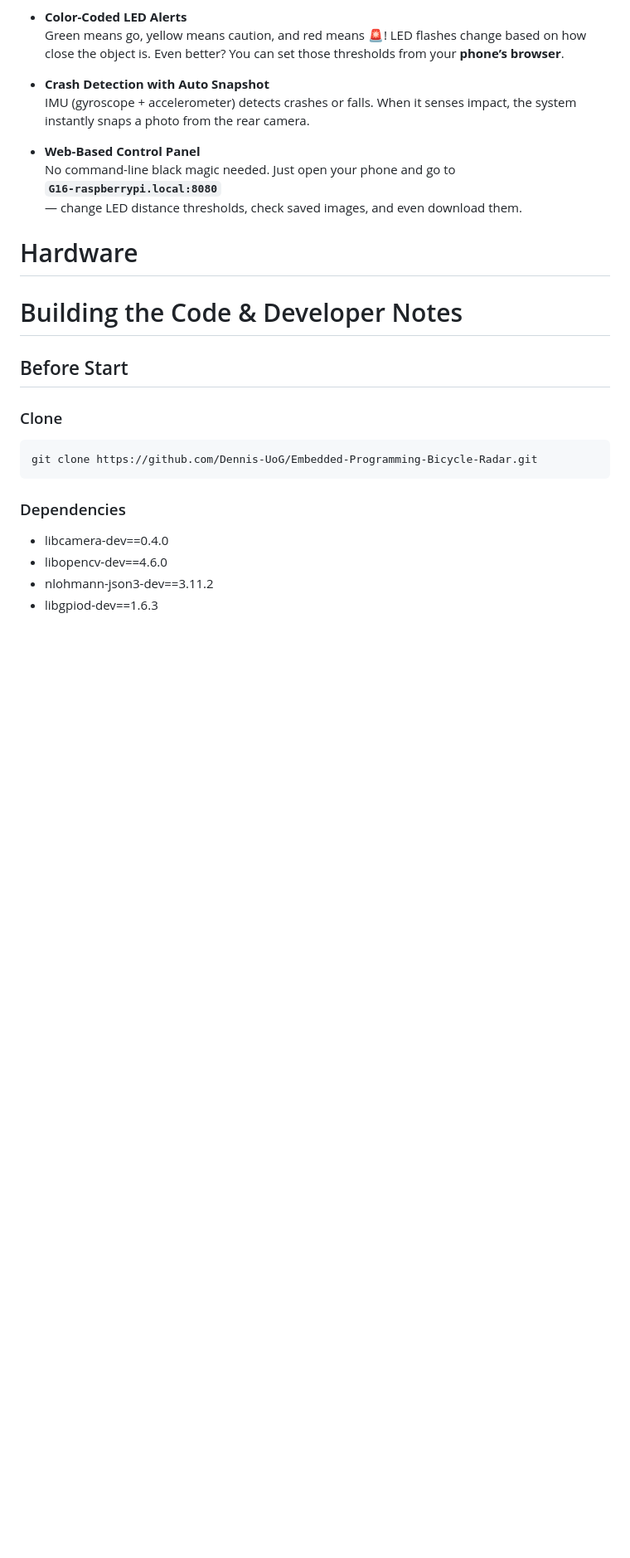
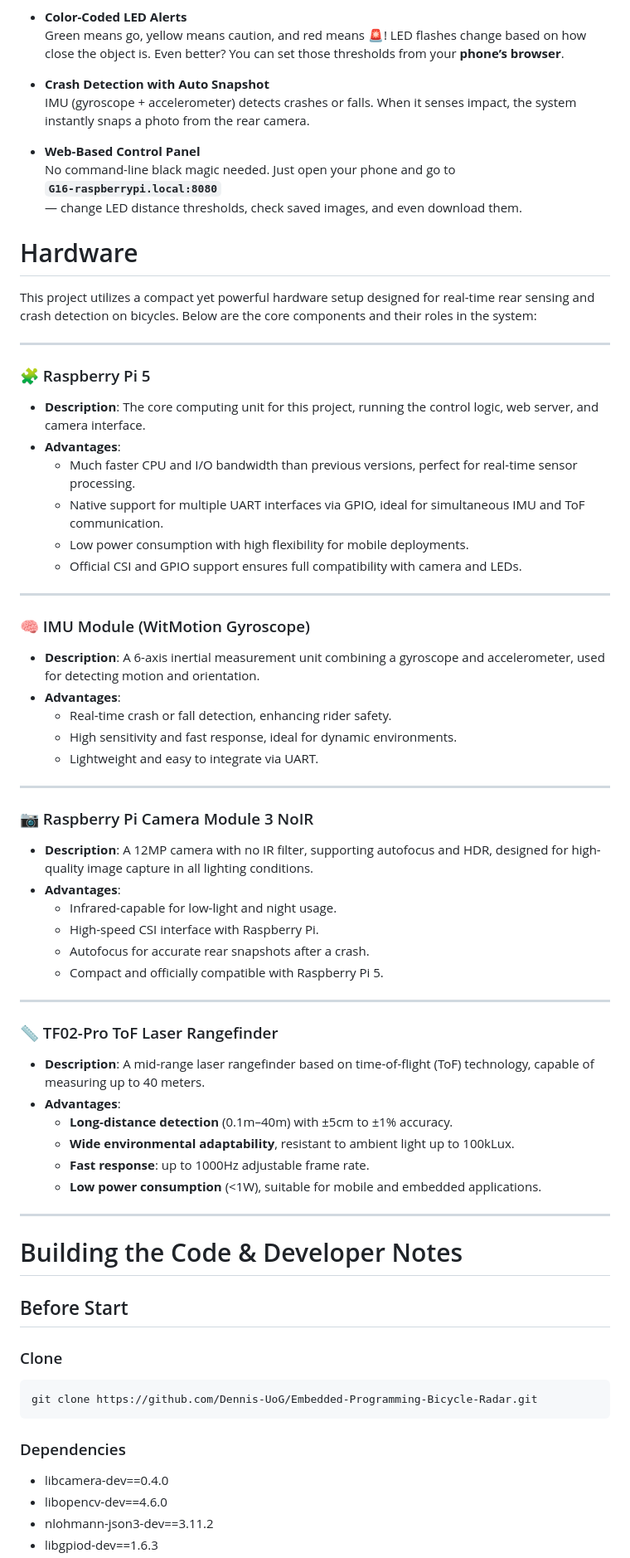
Before and after one commit to Dennis-UoG/Embedded-Programming-Bicycle-Radar, a Markdown page: README.md, the part around the change. Shown at 83% size. Drawn GitHub-style; blank space fills up the shorter version.

Commit message:
Update README.md
hardware intro

```diff
--- a/README.md
+++ b/README.md
@@ -30,7 +30,53 @@ Here's how the PiBike Radar looks when mounted on a bike seat post:
 
 # Hardware
 
+This project utilizes a compact yet powerful hardware setup designed for real-time rear sensing and crash detection on bicycles. Below are the core components and their roles in the system:
 
+---
+
+### 🧩 Raspberry Pi 5
+
+- **Description**: The core computing unit for this project, running the control logic, web server, and camera interface.
+- **Advantages**:
+  - Much faster CPU and I/O bandwidth than previous versions, perfect for real-time sensor processing.
+  - Native support for multiple UART interfaces via GPIO, ideal for simultaneous IMU and ToF communication.
+  - Low power consumption with high flexibility for mobile deployments.
+  - Official CSI and GPIO support ensures full compatibility with camera and LEDs.
+
+---
+
+### 🧠 IMU Module (WitMotion Gyroscope)
+
+- **Description**: A 6-axis inertial measurement unit combining a gyroscope and accelerometer, used for detecting motion and orientation.
+- **Advantages**:
+  - Real-time crash or fall detection, enhancing rider safety.
+  - High sensitivity and fast response, ideal for dynamic environments.
+  - Lightweight and easy to integrate via UART.
+
+---
+
+### 📷 Raspberry Pi Camera Module 3 NoIR
+
+- **Description**: A 12MP camera with no IR filter, supporting autofocus and HDR, designed for high-quality image capture in all lighting conditions.
+- **Advantages**:
+  - Infrared-capable for low-light and night usage.
+  - High-speed CSI interface with Raspberry Pi.
+  - Autofocus for accurate rear snapshots after a crash.
+  - Compact and officially compatible with Raspberry Pi 5.
+
+---
+
+### 📏 TF02-Pro ToF Laser Rangefinder
+
+- **Description**: A mid-range laser rangefinder based on time-of-flight (ToF) technology, capable of measuring up to 40 meters.
+- **Advantages**:
+  - **Long-distance detection** (0.1m–40m) with ±5cm to ±1% accuracy.
+  - **Wide environmental adaptability**, resistant to ambient light up to 100kLux.
+  - **Fast response**: up to 1000Hz adjustable frame rate.
+  - **Low power consumption** (<1W), suitable for mobile and embedded applications.
+
+
+---
 
 # Building the Code & Developer Notes
 
```
